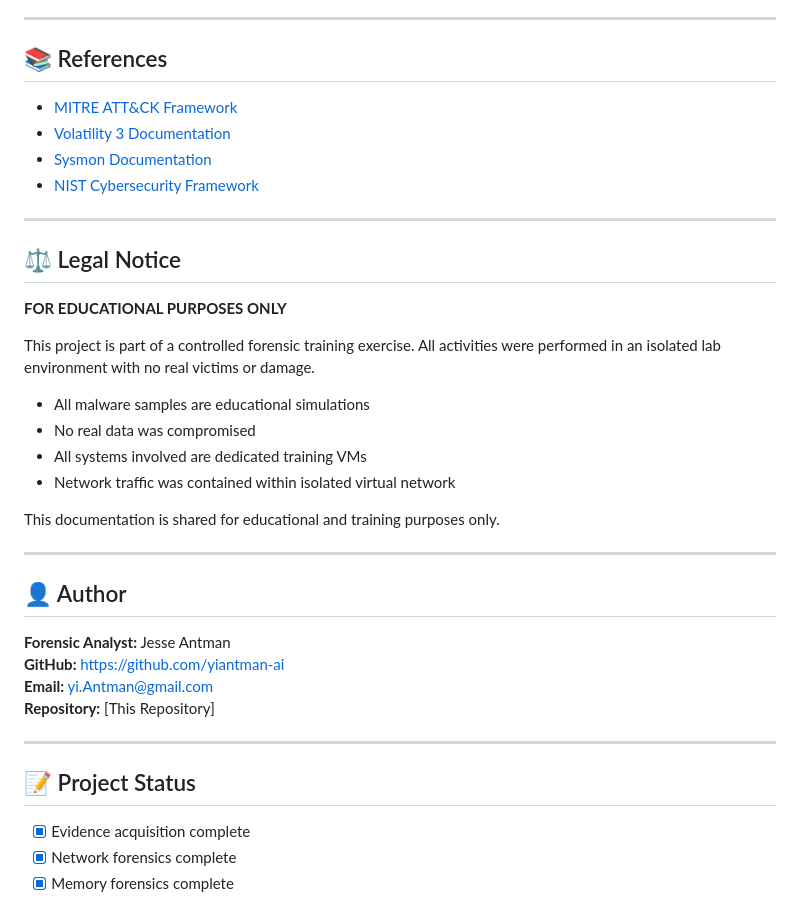
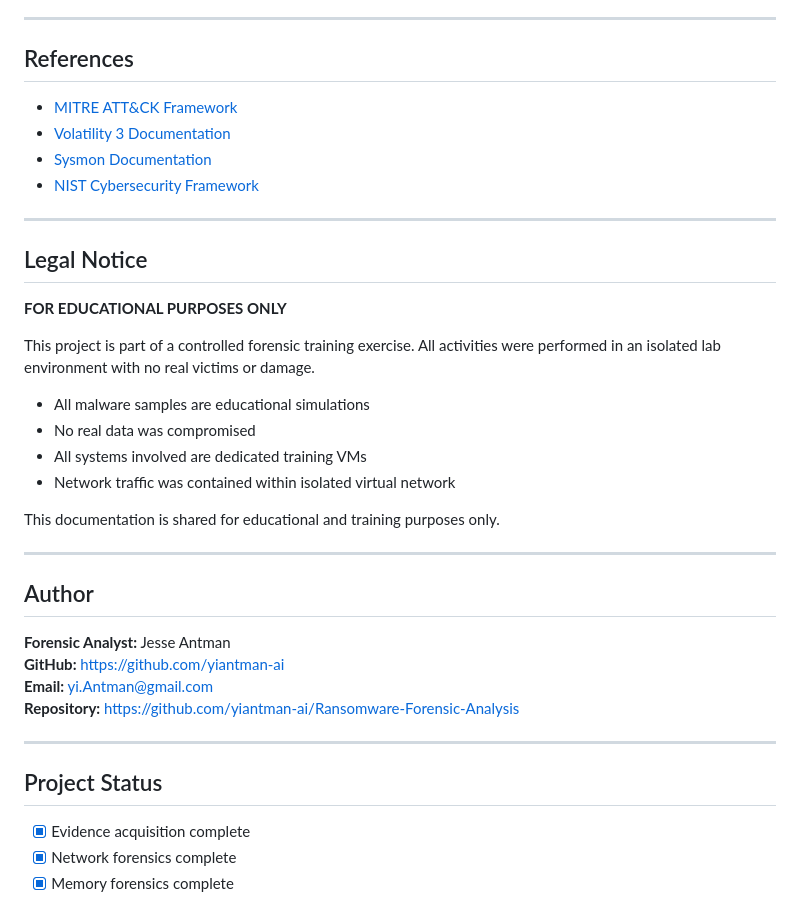
Before and after one commit to yiantman-ai/Ransomware-Forensic-Analysis, a Markdown page: README.md, the part around one of its changes. Rendered like a GitHub page.

```diff
--- a/README.md
+++ b/README.md
@@ -358,7 +358,7 @@ alert http any any -> any any (msg:"Large Encoded Payload Download";
 
 ---
 
-## 📚 References
+## References
 
 - [MITRE ATT&CK Framework](https://attack.mitre.org/)
 - [Volatility 3 Documentation](https://volatility3.readthedocs.io/)
@@ -367,7 +367,7 @@ alert http any any -> any any (msg:"Large Encoded Payload Download";
 
 ---
 
-## ⚖️ Legal Notice
+## Legal Notice
 
 **FOR EDUCATIONAL PURPOSES ONLY**
 
@@ -382,16 +382,16 @@ This documentation is shared for educational and training purposes only.
 
 ---
 
-## 👤 Author
+## Author
 
 **Forensic Analyst:** Jesse Antman
 **GitHub:** https://github.com/yiantman-ai
 **Email:** yi.Antman@gmail.com
-**Repository:** [This Repository]
+**Repository:** https://github.com/yiantman-ai/Ransomware-Forensic-Analysis
 
 ---
 
-## 📝 Project Status
+## Project Status
 
 - [x] Evidence acquisition complete
 - [x] Network forensics complete
```
Also changed, not shown: other parts of README.md (+18 -18 lines).
